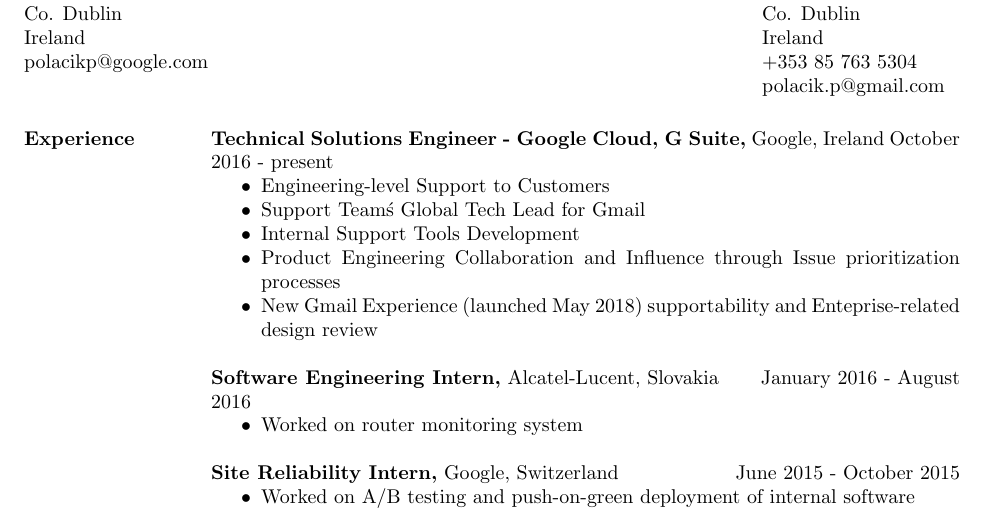
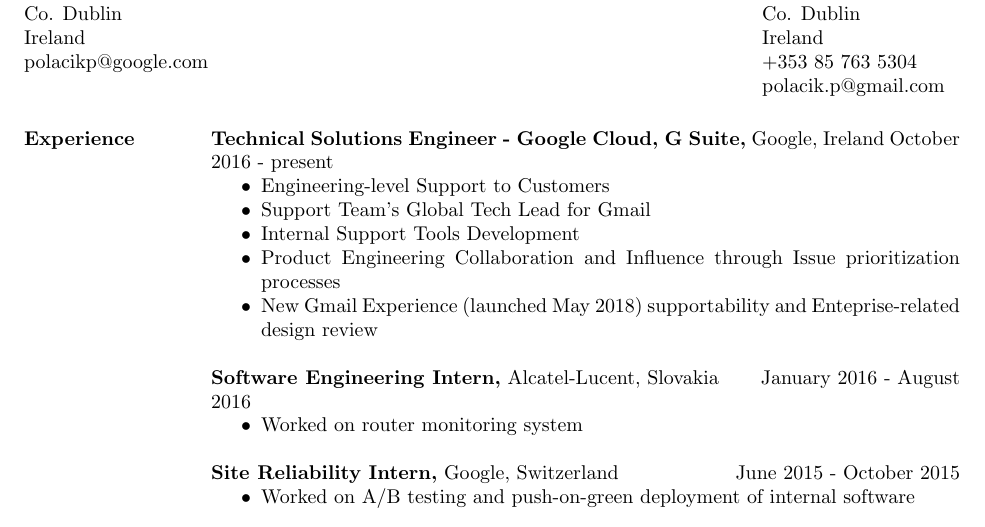
Before and after one commit to pepol/cv, a LaTeX CV (polacik-cv.tex): part of page 1 of 2, cut so that both start at the same text. Compiled offline with pdfLaTeX.

Commit message:
Fix latex error.
Signed-off-by: Peter Polacik <pepol@imterra.com>

```diff
--- a/polacik-cv.tex
+++ b/polacik-cv.tex
@@ -30,7 +30,7 @@
 {\bf Technical Solutions Engineer - Google Cloud, G Suite,} Google, Ireland \hfill October 2016 - present
 \begin{itemize} \itemsep -2pt %reduce space between items
 \item Engineering-level Support to Customers
-\item Support Team\'s Global Tech Lead for Gmail
+\item Support Team's Global Tech Lead for Gmail
 \item Internal Support Tools Development
 \item Product Engineering Collaboration and Influence through Issue prioritization processes
 \item New Gmail Experience (launched May 2018) supportability and Enteprise-related design review
```
